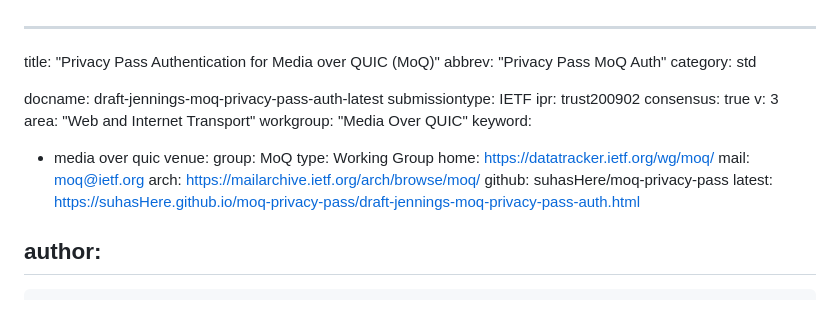
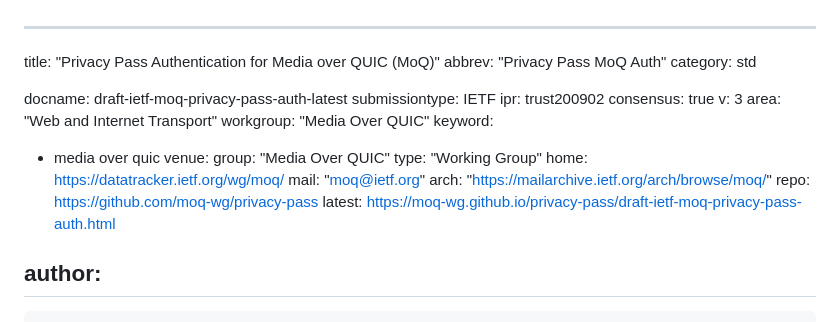
Before and after one commit to moq-wg/privacy-pass, a Markdown page: draft-ietf-moq-privacy-pass-auth.md, the part around the change. Rendered like a GitHub page.

Commit message:
fix document headers

```diff
--- a/draft-ietf-moq-privacy-pass-auth.md
+++ b/draft-ietf-moq-privacy-pass-auth.md
@@ -3,7 +3,7 @@ title: "Privacy Pass Authentication for Media over QUIC (MoQ)"
 abbrev: "Privacy Pass MoQ Auth"
 category: std
 
-docname: draft-jennings-moq-privacy-pass-auth-latest
+docname: draft-ietf-moq-privacy-pass-auth-latest
 submissiontype: IETF
 ipr: trust200902
 consensus: true
@@ -13,13 +13,13 @@ workgroup: "Media Over QUIC"
 keyword:
 - media over quic
 venue:
-  group: MoQ
-  type: Working Group
+  group: "Media Over QUIC"
+  type: "Working Group"
   home: https://datatracker.ietf.org/wg/moq/
-  mail: moq@ietf.org
-  arch: https://mailarchive.ietf.org/arch/browse/moq/
-  github: suhasHere/moq-privacy-pass
-  latest: https://suhasHere.github.io/moq-privacy-pass/draft-jennings-moq-privacy-pass-auth.html
+  mail: "moq@ietf.org"
+  arch: "https://mailarchive.ietf.org/arch/browse/moq/"
+  repo: https://github.com/moq-wg/privacy-pass
+  latest: https://moq-wg.github.io/privacy-pass/draft-ietf-moq-privacy-pass-auth.html
 
 author:
  -
```
